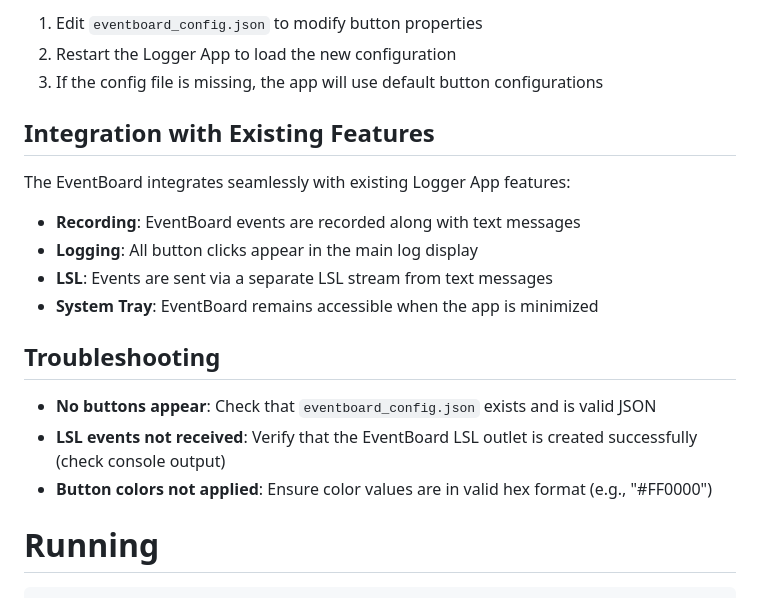
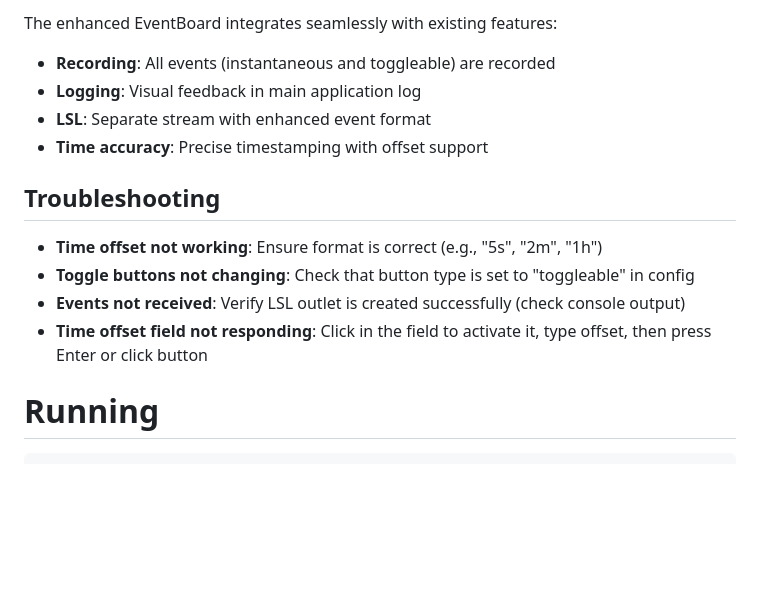
Before and after one commit to CommanderPho/PhoLogToLabStreamingLayer, a Markdown page: README.md, the part around one of its changes. GitHub-like rendering; blank space fills up the shorter version.

```diff
--- a/README.md
+++ b/README.md
@@ -187,22 +239,16 @@ To customize the EventBoard:
 
-1. Edit `eventboard_config.json` to modify button properties
-2. Restart the Logger App to load the new configuration
-3. If the config file is missing, the app will use default button configurations
-
-## Integration with Existing Features
-
-The EventBoard integrates seamlessly with existing Logger App features:
-
-- **Recording**: EventBoard events are recorded along with text messages
-- **Logging**: All button clicks appear in the main log display
-- **LSL**: Events are sent via a separate LSL stream from text messages
-- **System Tray**: EventBoard remains accessible when the app is minimized
+The enhanced EventBoard integrates seamlessly with existing features:
+- **Recording**: All events (instantaneous and toggleable) are recorded
+- **Logging**: Visual feedback in main application log
+- **LSL**: Separate stream with enhanced event format
+- **Time accuracy**: Precise timestamping with offset support
 
 ## Troubleshooting
 
-- **No buttons appear**: Check that `eventboard_config.json` exists and is valid JSON
-- **LSL events not received**: Verify that the EventBoard LSL outlet is created successfully (check console output)
-- **Button colors not applied**: Ensure color values are in valid hex format (e.g., "#FF0000")
+- **Time offset not working**: Ensure format is correct (e.g., "5s", "2m", "1h")
+- **Toggle buttons not changing**: Check that button type is set to "toggleable" in config
+- **Events not received**: Verify LSL outlet is created successfully (check console output)
+- **Time offset field not responding**: Click in the field to activate it, type offset, then press Enter or click button
 
 
 
```
Also changed, not shown: other parts of README.md (+100 -48 lines).
